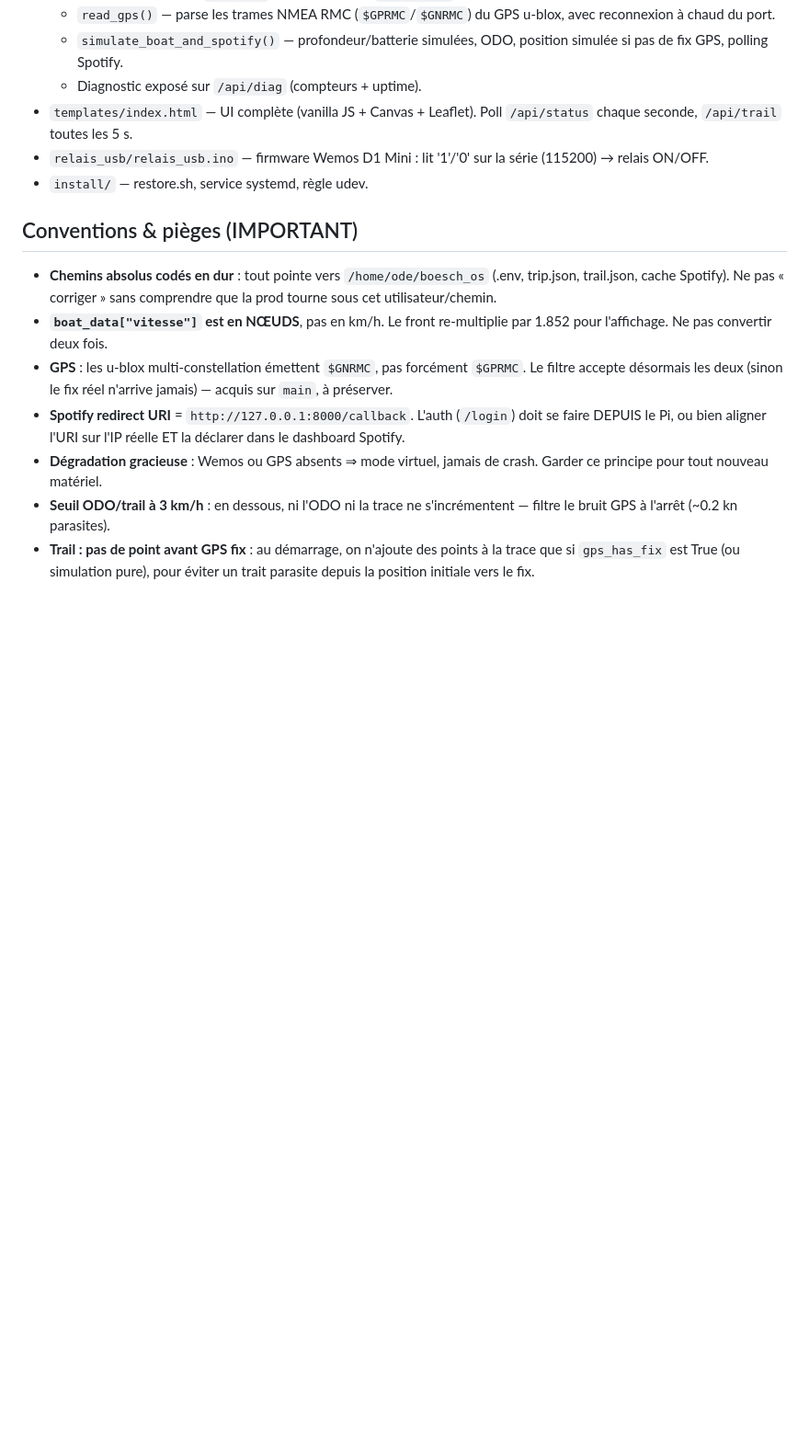
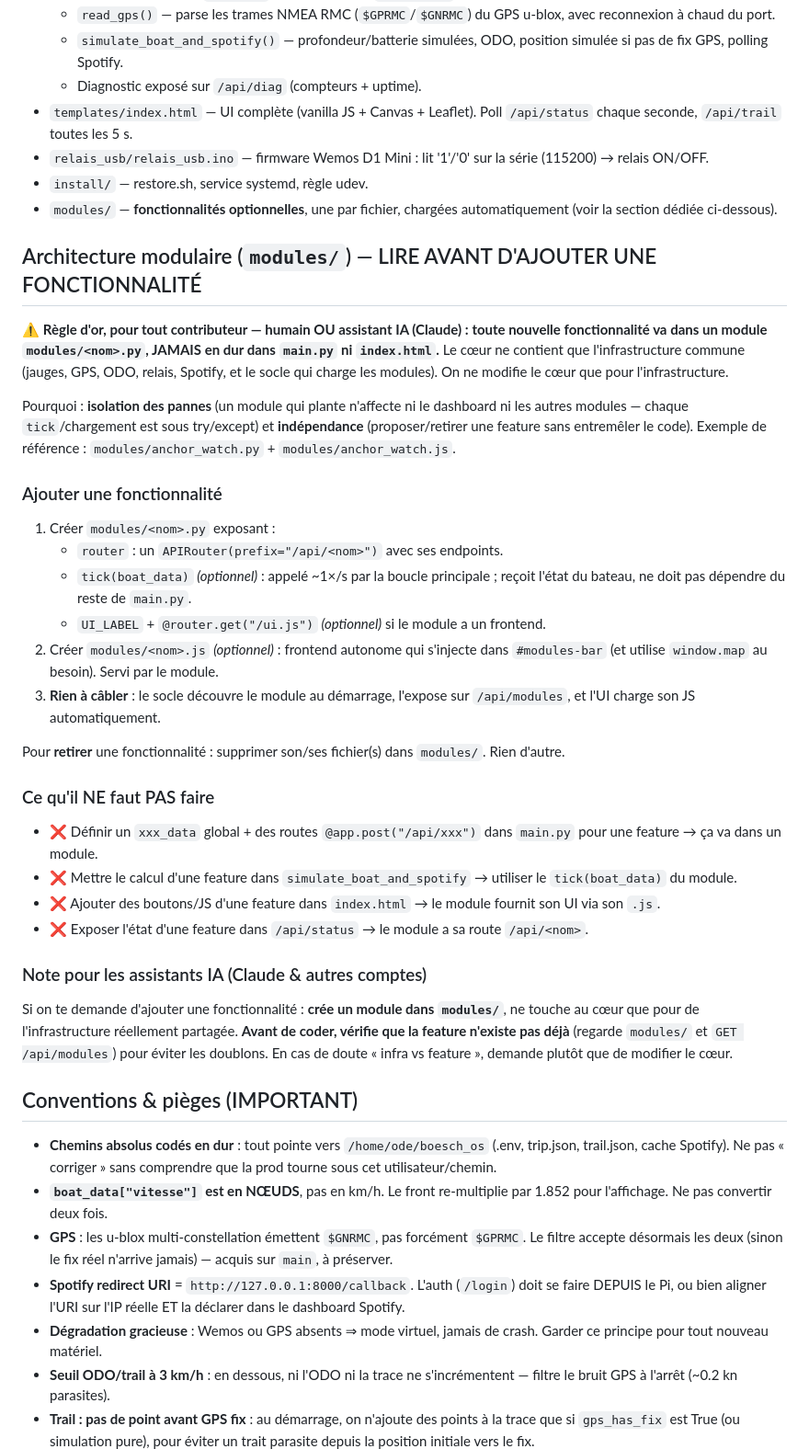
Before and after one commit to tuantho/morioo_mms, a Markdown page: CLAUDE.md, the part around the change. Shown at 92% size. GitHub-like rendering; blank space fills up the shorter version.

Commit message:
docs: guide d'utilisation de l'architecture modulaire (CLAUDE.md + README)
Documente comment ajouter/retirer une fonctionnalité via modules/, avec des
règles explicites pour les contributeurs humains ET les assistants IA :
- toute nouvelle feature = un module dans modules/, jamais en dur dans
  main.py/index.html ;
- contrat d'un module (router, tick, UI_LABEL, ui.js) ;
- liste des erreurs à éviter (xxx_data global, calcul dans la boucle, UI dans
  index.html, état dans /api/status) ;
- note spéciale 'assistants IA' : vérifier que la feature n'existe pas déjà
  (modules/ + /api/modules) avant de coder, pour éviter les doublons.
README : modules/ ajouté à la structure + encart architecture modulaire.

```diff
--- a/CLAUDE.md
+++ b/CLAUDE.md
@@ -47,6 +47,54 @@ complète (série, GPS réel) ne se fait que sur le Pi.
 - `relais_usb/relais_usb.ino` — firmware Wemos D1 Mini : lit '1'/'0' sur
   la série (115200) → relais ON/OFF.
 - `install/` — restore.sh, service systemd, règle udev.
+- `modules/` — **fonctionnalités optionnelles**, une par fichier, chargées
+  automatiquement (voir la section dédiée ci-dessous).
+
+## Architecture modulaire (`modules/`) — LIRE AVANT D'AJOUTER UNE FONCTIONNALITÉ
+
+⚠️ **Règle d'or, pour tout contributeur — humain OU assistant IA (Claude) :**
+**toute nouvelle fonctionnalité va dans un module `modules/<nom>.py`, JAMAIS
+en dur dans `main.py` ni `index.html`.** Le cœur ne contient que
+l'infrastructure commune (jauges, GPS, ODO, relais, Spotify, et le socle qui
+charge les modules). On ne modifie le cœur que pour l'infrastructure.
+
+Pourquoi : **isolation des pannes** (un module qui plante n'affecte ni le
+dashboard ni les autres modules — chaque `tick`/chargement est sous try/except)
+et **indépendance** (proposer/retirer une feature sans entremêler le code).
+Exemple de référence : `modules/anchor_watch.py` + `modules/anchor_watch.js`.
+
+### Ajouter une fonctionnalité
+
+1. Créer `modules/<nom>.py` exposant :
+   - `router` : un `APIRouter(prefix="/api/<nom>")` avec ses endpoints.
+   - `tick(boat_data)` *(optionnel)* : appelé ~1×/s par la boucle principale ;
+     reçoit l'état du bateau, ne doit pas dépendre du reste de `main.py`.
+   - `UI_LABEL` + `@router.get("/ui.js")` *(optionnel)* si le module a un frontend.
+2. Créer `modules/<nom>.js` *(optionnel)* : frontend autonome qui s'injecte
+   dans `#modules-bar` (et utilise `window.map` au besoin). Servi par le module.
+3. **Rien à câbler** : le socle découvre le module au démarrage, l'expose sur
+   `/api/modules`, et l'UI charge son JS automatiquement.
+
+Pour **retirer** une fonctionnalité : supprimer son/ses fichier(s) dans
+`modules/`. Rien d'autre.
+
+### Ce qu'il NE faut PAS faire
+
+- ❌ Définir un `xxx_data` global + des routes `@app.post("/api/xxx")` dans
+  `main.py` pour une feature → ça va dans un module.
+- ❌ Mettre le calcul d'une feature dans `simulate_boat_and_spotify` → utiliser
+  le `tick(boat_data)` du module.
+- ❌ Ajouter des boutons/JS d'une feature dans `index.html` → le module fournit
+  son UI via son `.js`.
+- ❌ Exposer l'état d'une feature dans `/api/status` → le module a sa route `/api/<nom>`.
+
+### Note pour les assistants IA (Claude & autres comptes)
+
+Si on te demande d'ajouter une fonctionnalité : **crée un module dans
+`modules/`**, ne touche au cœur que pour de l'infrastructure réellement
+partagée. **Avant de coder, vérifie que la feature n'existe pas déjà**
+(regarde `modules/` et `GET /api/modules`) pour éviter les doublons. En cas de
+doute « infra vs feature », demande plutôt que de modifier le cœur.
 
 ## Conventions & pièges (IMPORTANT)
 
```
Also changed, not shown: README.md (+10 -1 lines).
